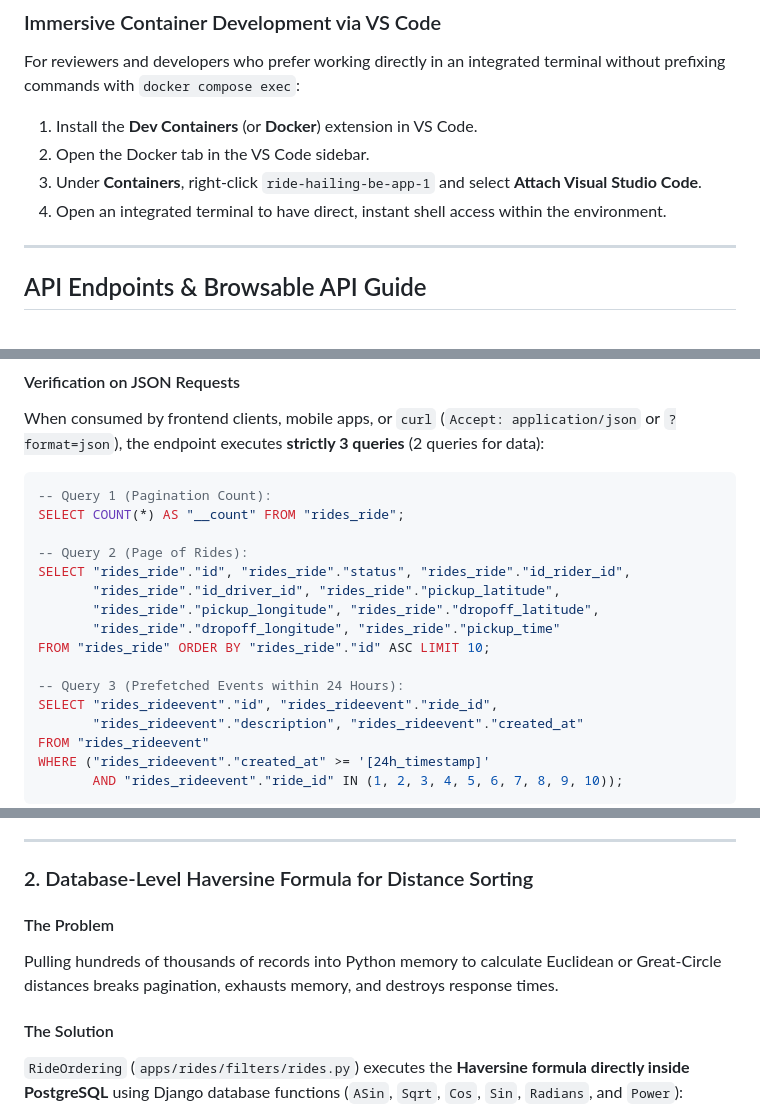
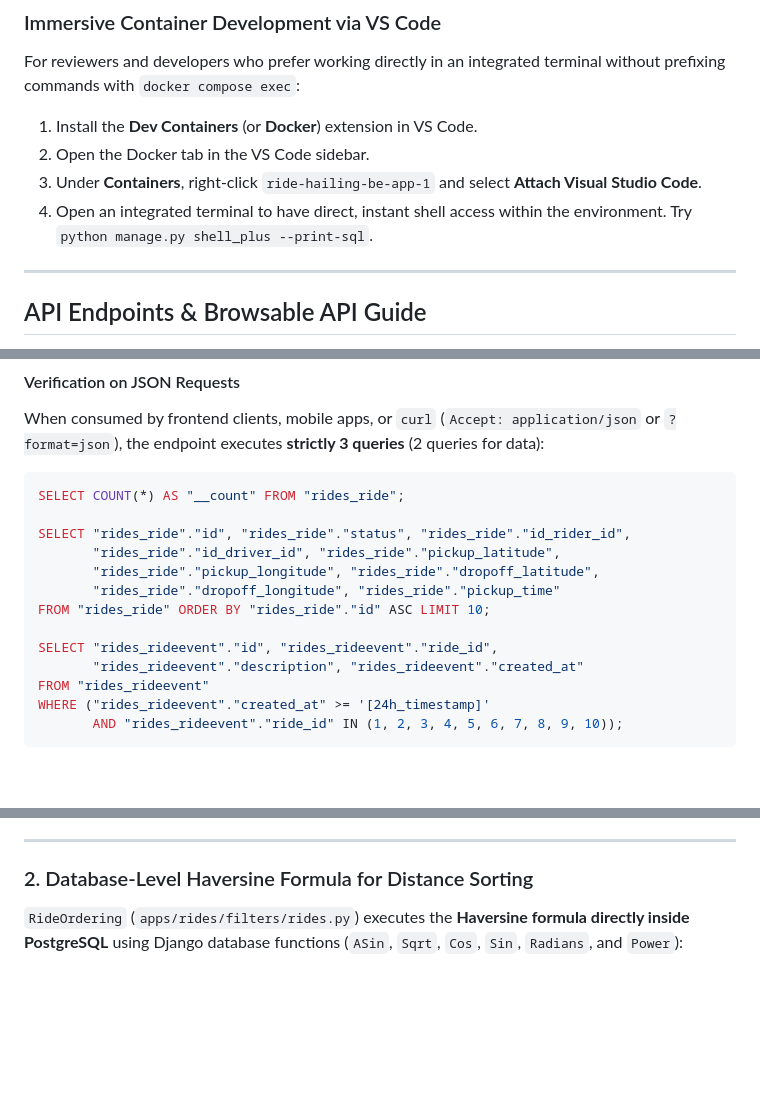
Before and after one commit to god-serena/drf-assessment, a Markdown page: README.md, 3 parts joined by grey strips. GitHub-like rendering; blank space fills up the shorter version.

Commit message:
tighten the api walkthrough in the readme
- add a shell_plus example for inspecting sql

- trim the architecture narrative and query examples

````diff
--- a/README.md
+++ b/README.md
@@ -78,7 +78,7 @@ For reviewers and developers who prefer working directly in an integrated termin
 1. Install the **Dev Containers** (or **Docker**) extension in VS Code.
 2. Open the Docker tab in the VS Code sidebar.
 3. Under **Containers**, right-click `ride-hailing-be-app-1` and select **Attach Visual Studio Code**.
-4. Open an integrated terminal to have direct, instant shell access within the environment.
+4. Open an integrated terminal to have direct, instant shell access within the environment. Try `python manage.py shell_plus --print-sql`.
 
 ---
 
@@ -155,17 +155,14 @@ return Ride.objects.prefetch_related(
 When consumed by frontend clients, mobile apps, or `curl` (`Accept: application/json` or `?format=json`), the endpoint executes **strictly 3 queries** (2 queries for data):
 
 ```sql
--- Query 1 (Pagination Count):
 SELECT COUNT(*) AS "__count" FROM "rides_ride";
 
--- Query 2 (Page of Rides):
 SELECT "rides_ride"."id", "rides_ride"."status", "rides_ride"."id_rider_id",
        "rides_ride"."id_driver_id", "rides_ride"."pickup_latitude",
        "rides_ride"."pickup_longitude", "rides_ride"."dropoff_latitude",
        "rides_ride"."dropoff_longitude", "rides_ride"."pickup_time"
 FROM "rides_ride" ORDER BY "rides_ride"."id" ASC LIMIT 10;
 
--- Query 3 (Prefetched Events within 24 Hours):
 SELECT "rides_rideevent"."id", "rides_rideevent"."ride_id",
        "rides_rideevent"."description", "rides_rideevent"."created_at"
 FROM "rides_rideevent"
@@ -184,11 +181,6 @@ When viewing `/api/rides/` in a web browser, Django Debug Toolbar displays **5 q
 ---
 
 ### 2. Database-Level Haversine Formula for Distance Sorting
-
-#### The Problem
-Pulling hundreds of thousands of records into Python memory to calculate Euclidean or Great-Circle distances breaks pagination, exhausts memory, and destroys response times.
-
-#### The Solution
 `RideOrdering` (`apps/rides/filters/rides.py`) executes the **Haversine formula directly inside PostgreSQL** using Django database functions (`ASin`, `Sqrt`, `Cos`, `Sin`, `Radians`, and `Power`):
 
 $$\Delta\sigma = 2 \arcsin \left( \sqrt{\sin^2\left(\frac{\Delta\text{lat}}{2}\right) + \cos(\text{lat}_1)\cos(\text{lat}_2)\sin^2\left(\frac{\Delta\text{lon}}{2}\right)} \right)$$
````
Also changed, not shown: other parts of README.md (+1 -1 lines).
